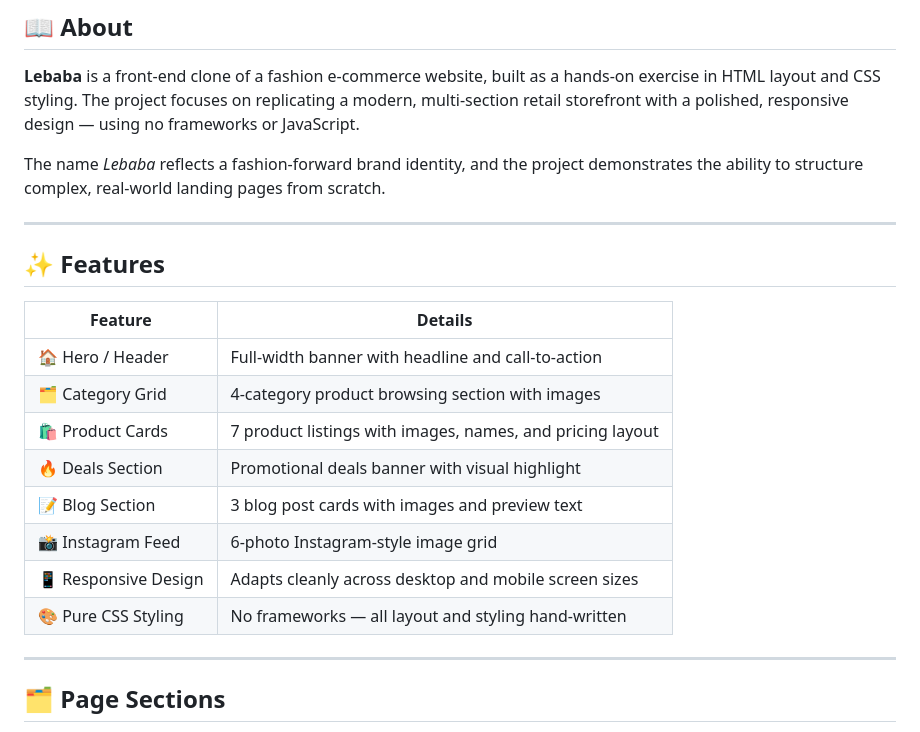
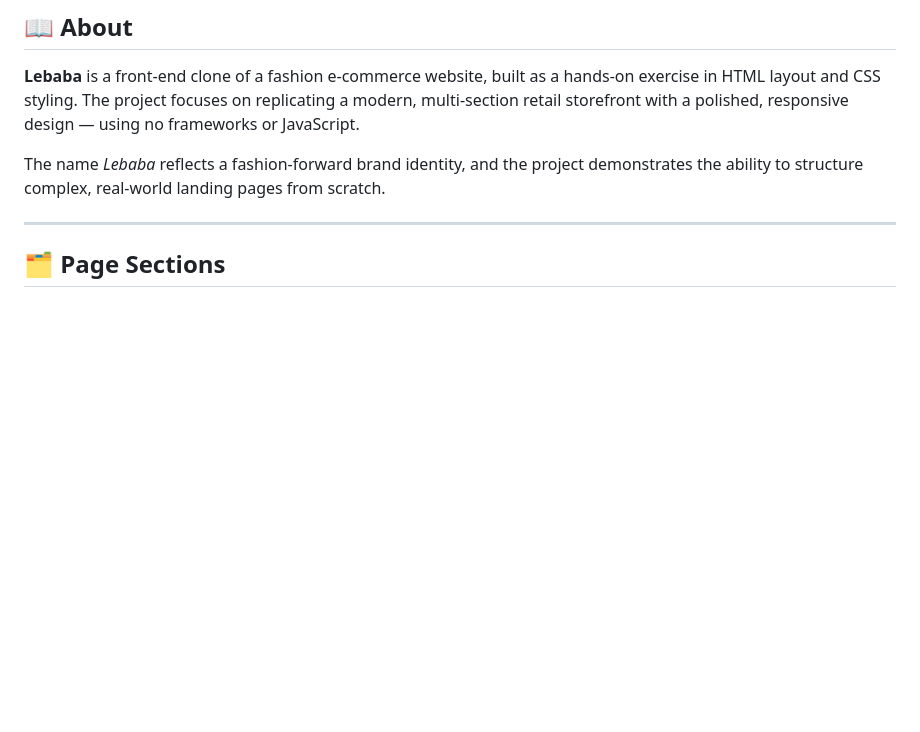
Before and after one commit to khadijah40/lebaba, a Markdown page: README.md, the part around the change. Rendered like a GitHub page; blank space fills up the shorter version.

```diff
--- a/README.md
+++ b/README.md
@@ -22,21 +22,6 @@
 **Lebaba** is a front-end clone of a fashion e-commerce website, built as a hands-on exercise in HTML layout and CSS styling. The project focuses on replicating a modern, multi-section retail storefront with a polished, responsive design — using no frameworks or JavaScript.
 
 The name *Lebaba* reflects a fashion-forward brand identity, and the project demonstrates the ability to structure complex, real-world landing pages from scratch.
-
----
-
-## ✨ Features
-
-| Feature | Details |
-|---|---|
-| 🏠 Hero / Header | Full-width banner with headline and call-to-action |
-| 🗂️ Category Grid | 4-category product browsing section with images |
-| 🛍️ Product Cards | 7 product listings with images, names, and pricing layout |
-| 🔥 Deals Section | Promotional deals banner with visual highlight |
-| 📝 Blog Section | 3 blog post cards with images and preview text |
-| 📸 Instagram Feed | 6-photo Instagram-style image grid |
-| 📱 Responsive Design | Adapts cleanly across desktop and mobile screen sizes |
-| 🎨 Pure CSS Styling | No frameworks — all layout and styling hand-written |
 
 ---
 
```
